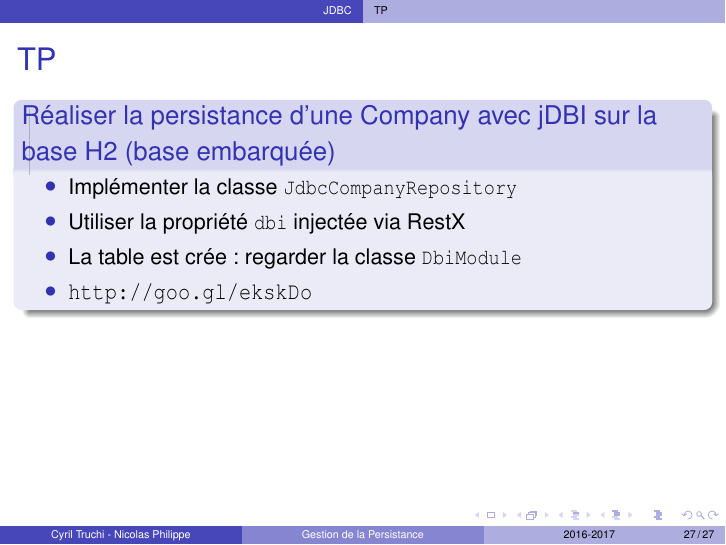
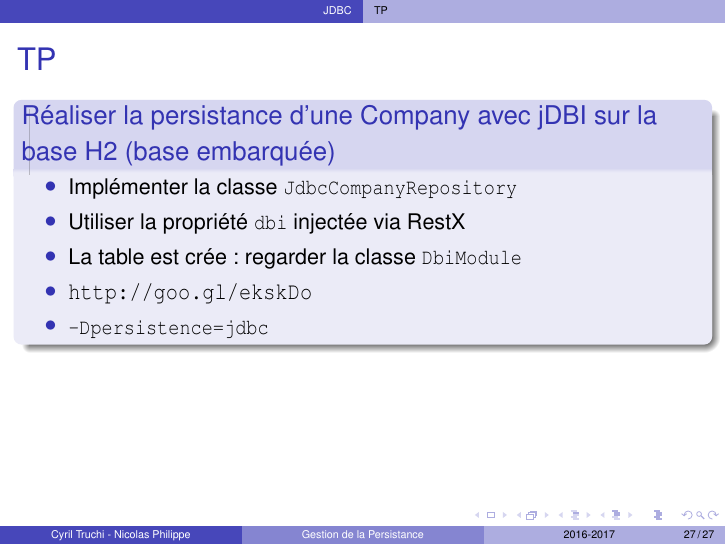
Before and after one commit to ctruchi/it307, LaTeX slides (it307.tex): page 28 of 28. Compiled offline with pdfLaTeX.

Commit message:
Add -D option for tp 2

```diff
--- a/it307.tex
+++ b/it307.tex
@@ -345,6 +345,7 @@ private void doSomething() {
 			\item Utiliser la propri\'et\'e \lstinline{dbi} inject\'ee via RestX
 			\item La table est cr\'ee : regarder la classe \lstinline{DbiModule}
 			\item \url{http://goo.gl/ekskDo}
+			\item \lstinline{-Dpersistence=jdbc}
 		\end{itemize}
 	\end{block}
 \end{frame}
```
